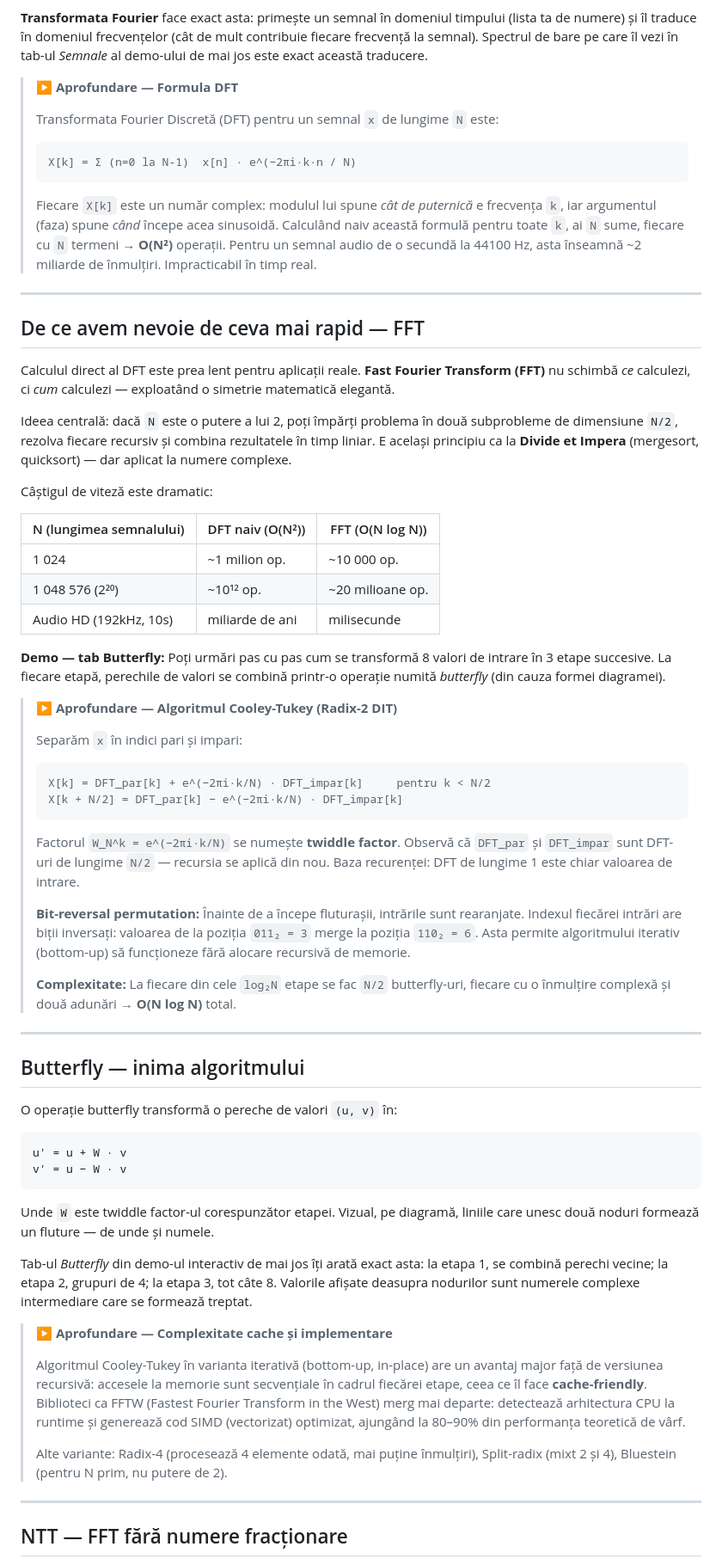
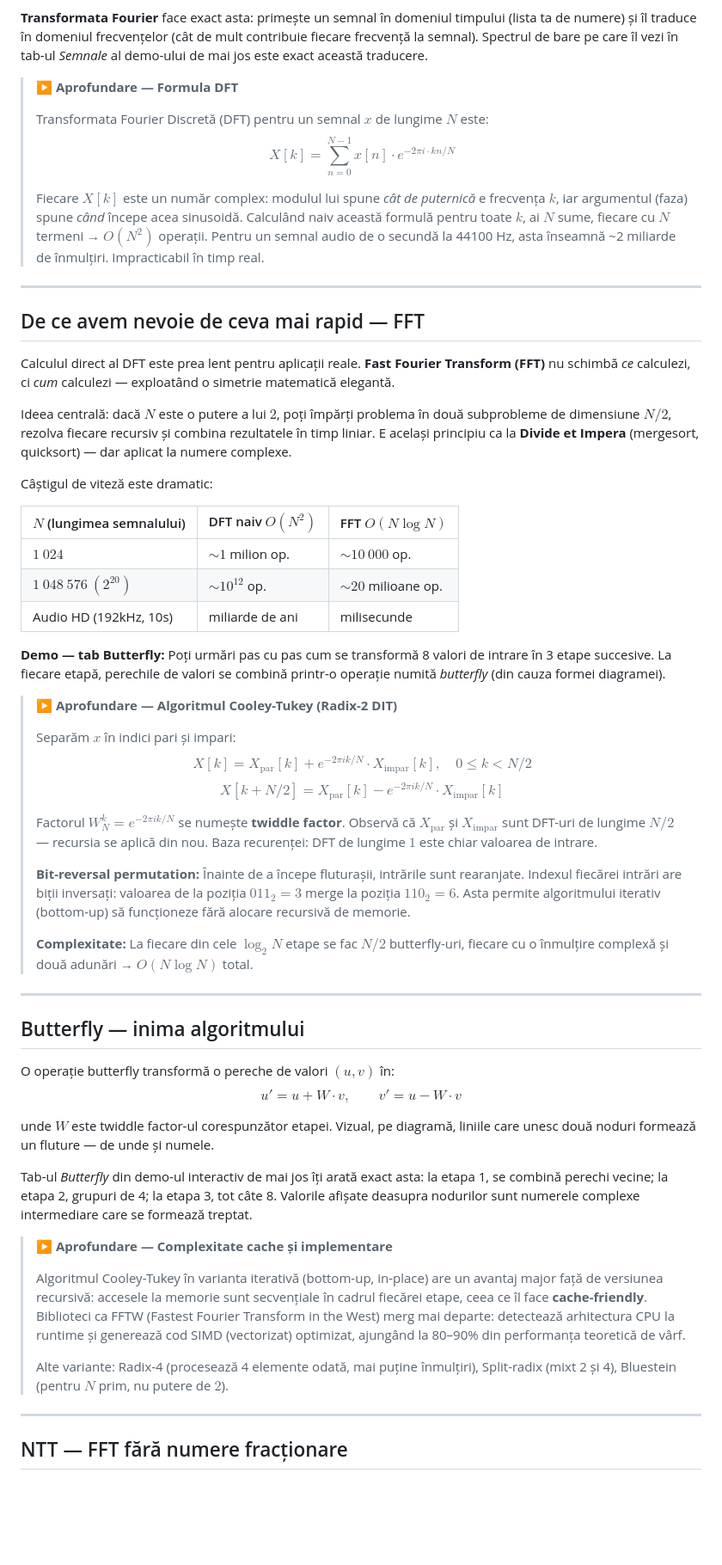
Before and after one commit to CodeBeyondMath/Code-Beyond-Math, a Markdown page: md/tema3.md, the part around one of its changes. Shown at 86% size. Rendered like a GitHub page; blank space fills up the shorter version.

````diff
--- a/md/tema3.md
+++ b/md/tema3.md
@@ -12,13 +12,9 @@ Răspunsul intuitiv: *descompui valul complex în valuri simple*. Orice semnal,
 
 > **▶ Aprofundare — Formula DFT**
 >
-> Transformata Fourier Discretă (DFT) pentru un semnal `x` de lungime `N` este:
+> Transformata Fourier Discretă (DFT) pentru un semnal $x$ de lungime $N$ este: $$X[k] = \sum_{n=0}^{N-1} x[n] \cdot e^{-2\pi i \cdot kn / N}$$
 >
-> ```
-> X[k] = Σ (n=0 la N-1)  x[n] · e^(−2πi·k·n / N)
-> ```
->
-> Fiecare `X[k]` este un număr complex: modulul lui spune *cât de puternică* e frecvența `k`, iar argumentul (faza) spune *când* începe acea sinusoidă. Calculând naiv această formulă pentru toate `k`, ai `N` sume, fiecare cu `N` termeni → **O(N²)** operații. Pentru un semnal audio de o secundă la 44100 Hz, asta înseamnă ~2 miliarde de înmulțiri. Impracticabil în timp real.
+> Fiecare $X[k]$ este un număr complex: modulul lui spune *cât de puternică* e frecvența $k$, iar argumentul (faza) spune *când* începe acea sinusoidă. Calculând naiv această formulă pentru toate $k$, ai $N$ sume, fiecare cu $N$ termeni → $O(N^2)$ operații. Pentru un semnal audio de o secundă la 44100 Hz, asta înseamnă ~2 miliarde de înmulțiri. Impracticabil în timp real.
 
 ---
 
@@ -26,45 +22,35 @@ Răspunsul intuitiv: *descompui valul complex în valuri simple*. Orice semnal,
 
 Calculul direct al DFT este prea lent pentru aplicații reale. **Fast Fourier Transform (FFT)** nu schimbă *ce* calculezi, ci *cum* calculezi — exploatând o simetrie matematică elegantă.
 
-Ideea centrală: dacă `N` este o putere a lui 2, poți împărți problema în două subprobleme de dimensiune `N/2`, rezolva fiecare recursiv și combina rezultatele în timp liniar. E același principiu ca la **Divide et Impera** (mergesort, quicksort) — dar aplicat la numere complexe.
+Ideea centrală: dacă $N$ este o putere a lui $2$, poți împărți problema în două subprobleme de dimensiune $N/2$, rezolva fiecare recursiv și combina rezultatele în timp liniar. E același principiu ca la **Divide et Impera** (mergesort, quicksort) — dar aplicat la numere complexe.
 
 Câștigul de viteză este dramatic:
 
-| N (lungimea semnalului) | DFT naiv (O(N²)) | FFT (O(N log N)) |
-|------------------------|-----------------|-----------------|
-| 1 024 | ~1 milion op. | ~10 000 op. |
-| 1 048 576 (2²⁰) | ~10¹² op. | ~20 milioane op. |
+| $N$ (lungimea semnalului) | DFT naiv $O(N^2)$ | FFT $O(N \log N)$ |
+|---------------------------|-------------------|-------------------|
+| $1\ 024$ | $\sim 1$ milion op. | $\sim 10\ 000$ op. |
+| $1\ 048\ 576\ (2^{20})$ | $\sim 10^{12}$ op. | $\sim 20$ milioane op. |
 | Audio HD (192kHz, 10s) | miliarde de ani | milisecunde |
 
 **Demo — tab Butterfly:** Poți urmări pas cu pas cum se transformă 8 valori de intrare în 3 etape succesive. La fiecare etapă, perechile de valori se combină printr-o operație numită *butterfly* (din cauza formei diagramei).
 
 > **▶ Aprofundare — Algoritmul Cooley-Tukey (Radix-2 DIT)**
 >
-> Separăm `x` în indici pari și impari:
+> Separăm $x$ în indici pari și impari: $$X[k] = X_{\text{par}}[k] + e^{-2\pi i k/N} \cdot X_{\text{impar}}[k], \quad 0 \leq k < N/2$$ $$X[k + N/2] = X_{\text{par}}[k] - e^{-2\pi i k/N} \cdot X_{\text{impar}}[k]$$
 >
-> ```
-> X[k] = DFT_par[k] + e^(−2πi·k/N) · DFT_impar[k]     pentru k < N/2
-> X[k + N/2] = DFT_par[k] − e^(−2πi·k/N) · DFT_impar[k]
-> ```
+> Factorul $W_N^k = e^{-2\pi i k/N}$ se numește **twiddle factor**. Observă că $X_{\text{par}}$ și $X_{\text{impar}}$ sunt DFT-uri de lungime $N/2$ — recursia se aplică din nou. Baza recurenței: DFT de lungime $1$ este chiar valoarea de intrare.
 >
-> Factorul `W_N^k = e^(−2πi·k/N)` se numește **twiddle factor**. Observă că `DFT_par` și `DFT_impar` sunt DFT-uri de lungime `N/2` — recursia se aplică din nou. Baza recurenței: DFT de lungime 1 este chiar valoarea de intrare.
+> **Bit-reversal permutation:** Înainte de a începe fluturașii, intrările sunt rearanjate. Indexul fiecărei intrări are biții inversați: valoarea de la poziția $011_2 = 3$ merge la poziția $110_2 = 6$. Asta permite algoritmului iterativ (bottom-up) să funcționeze fără alocare recursivă de memorie.
 >
-> **Bit-reversal permutation:** Înainte de a începe fluturașii, intrările sunt rearanjate. Indexul fiecărei intrări are biții inversați: valoarea de la poziția `011₂ = 3` merge la poziția `110₂ = 6`. Asta permite algoritmului iterativ (bottom-up) să funcționeze fără alocare recursivă de memorie.
->
-> **Complexitate:** La fiecare din cele `log₂N` etape se fac `N/2` butterfly-uri, fiecare cu o înmulțire complexă și două adunări → **O(N log N)** total.
+> **Complexitate:** La fiecare din cele $\log_2 N$ etape se fac $N/2$ butterfly-uri, fiecare cu o înmulțire complexă și două adunări → $O(N \log N)$ total.
 
 ---
 
 ## Butterfly — inima algoritmului
 
-O operație butterfly transformă o pereche de valori `(u, v)` în:
+O operație butterfly transformă o pereche de valori $(u, v)$ în: $$u' = u + W \cdot v, \qquad v' = u - W \cdot v$$
 
-```
-u' = u + W · v
-v' = u − W · v
-```
-
-Unde `W` este twiddle factor-ul corespunzător etapei. Vizual, pe diagramă, liniile care unesc două noduri formează un fluture — de unde și numele.
+unde $W$ este twiddle factor-ul corespunzător etapei. Vizual, pe diagramă, liniile care unesc două noduri formează un fluture — de unde și numele.
 
 Tab-ul *Butterfly* din demo-ul interactiv de mai jos îți arată exact asta: la etapa 1, se combină perechi vecine; la etapa 2, grupuri de 4; la etapa 3, tot câte 8. Valorile afișate deasupra nodurilor sunt numerele complexe intermediare care se formează treptat.
 
@@ -72,7 +58,7 @@ Tab-ul *Butterfly* din demo-ul interactiv de mai jos îți arată exact asta: la
 >
 > Algoritmul Cooley-Tukey în varianta iterativă (bottom-up, in-place) are un avantaj major față de versiunea recursivă: accesele la memorie sunt secvențiale în cadrul fiecărei etape, ceea ce îl face **cache-friendly**. Biblioteci ca FFTW (Fastest Fourier Transform in the West) merg mai departe: detectează arhitectura CPU la runtime și generează cod SIMD (vectorizat) optimizat, ajungând la 80–90% din performanța teoretică de vârf.
 >
-> Alte variante: Radix-4 (procesează 4 elemente odată, mai puține înmulțiri), Split-radix (mixt 2 și 4), Bluestein (pentru N prim, nu putere de 2).
+> Alte variante: Radix-4 (procesează 4 elemente odată, mai puține înmulțiri), Split-radix (mixt 2 și 4), Bluestein (pentru $N$ prim, nu putere de $2$).
 
 ---
 
````
Also changed, not shown: other parts of md/tema3.md (+32 -32 lines).
